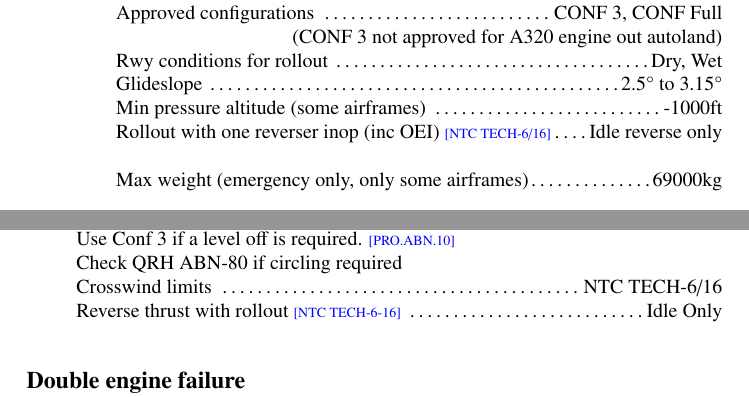
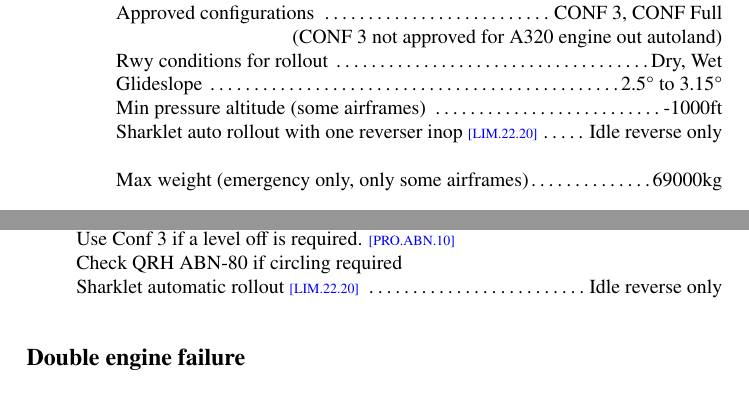
Before and after one commit to JonHurst/airbus-technical, a LaTeX document (numbers.tex): two parts of pages 11 and 13 of 20, joined at a grey line, cut so that both start at the same text. Compiled offline with pdfLaTeX.

Commit message:
Idle reverse on rollout limit from FCOM now that NTX TECH-6-16 has expired

```diff
--- a/numbers.tex
+++ b/numbers.tex
@@ -493,7 +493,7 @@ agl
 \iitem Rwy conditions for rollout \dotfill Dry, Wet
 \iitem Glideslope \dotfill 2.5° to 3.15°
 \iitem Min pressure altitude (some airframes) \dotfill -1000ft
-\iitem Rollout with one reverser inop (inc OEI) \ref{NTC TECH-6/16}\dotfill Idle
+\iitem Sharklet auto rollout with one reverser inop \ref{LIM.22.20}\dotfill Idle
 reverse only
 \iitem
 \iitem Max weight (emergency only, only some airframes)\dotfill 69000kg
@@ -553,8 +553,7 @@ reverse only
 \item Do not extend full flaps until established on final descent. \ref{PRO.ABN.10}
 \item Use Conf 3 if a level off is required. \ref{PRO.ABN.10}
 \item Check QRH ABN-80 if circling required
-\item Crosswind limits \dotfill NTC TECH-6/16
-\item Reverse thrust with rollout \ref{NTC TECH-6-16} \dotfill Idle Only
+\item Sharklet automatic rollout \ref{LIM.22.20} \dotfill Idle reverse only
 }
 
 
```
